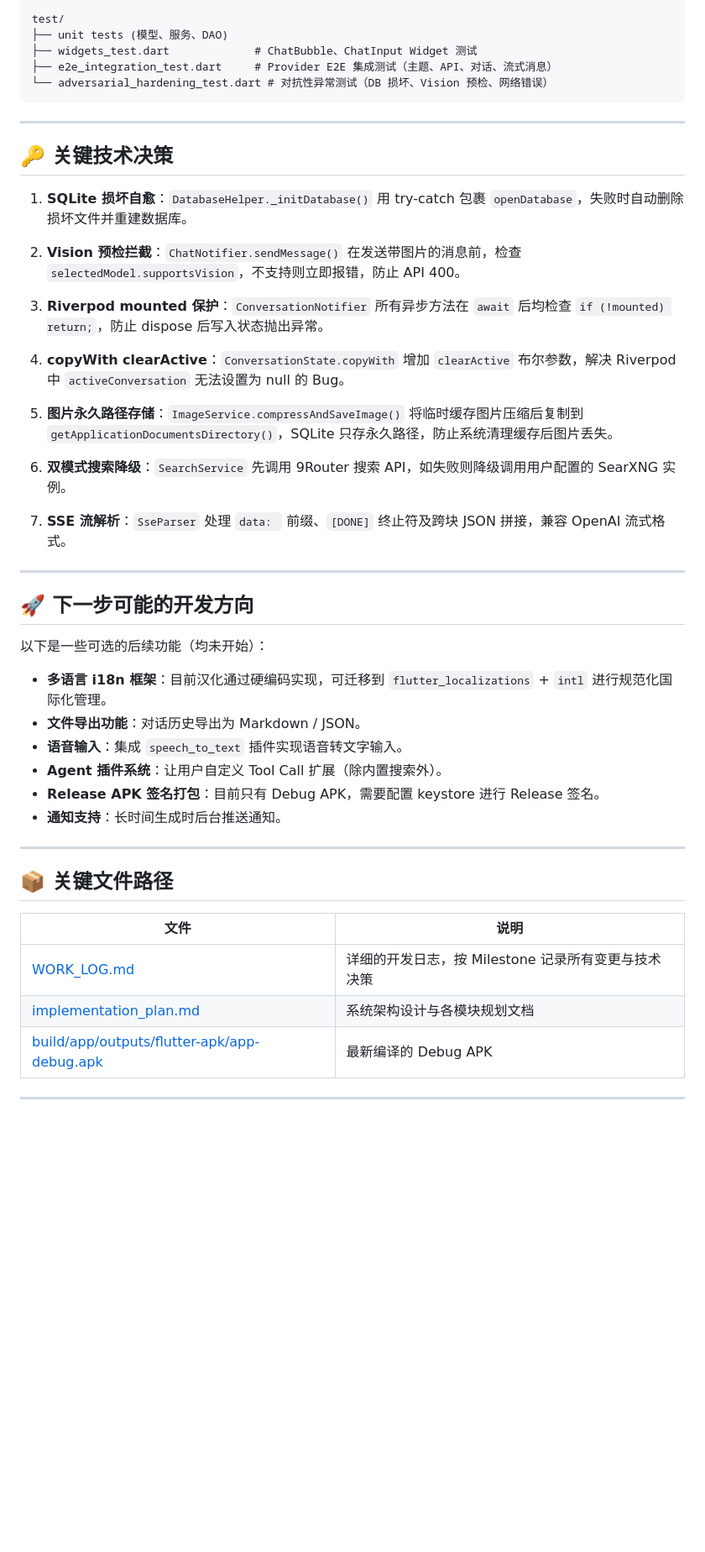
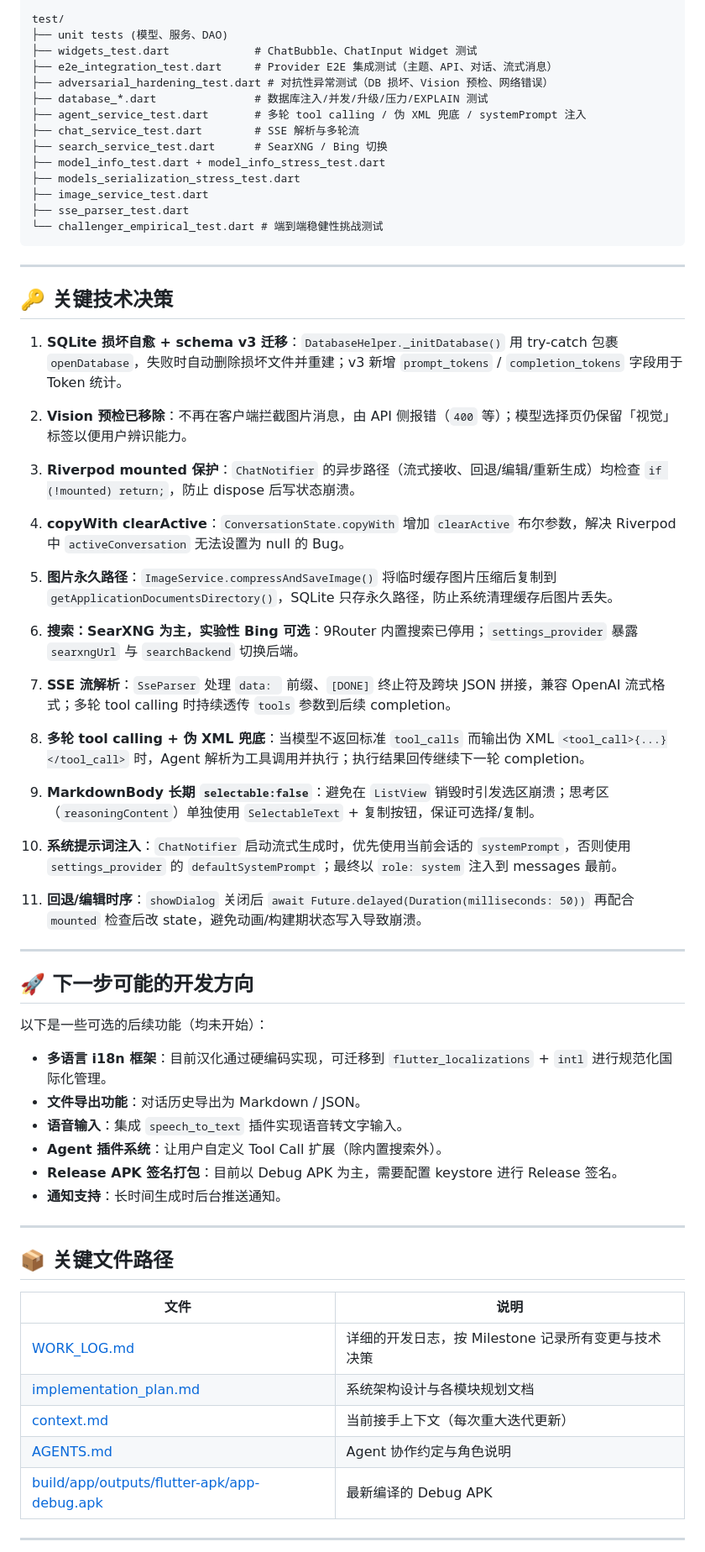
Before and after one commit to naruse-love/chat-app, a Markdown page: .agents/context.md, the part around one of its changes. Shown at 84% size. Rendered like a GitHub page; blank space fills up the shorter version.

````diff
--- a/.agents/context.md
+++ b/.agents/context.md
@@ -84,26 +87,43 @@ test/
 ├── unit tests (模型、服务、DAO)
 ├── widgets_test.dart             # ChatBubble、ChatInput Widget 测试
 ├── e2e_integration_test.dart     # Provider E2E 集成测试（主题、API、对话、流式消息）
-└── adversarial_hardening_test.dart # 对抗性异常测试（DB 损坏、Vision 预检、网络错误）
+├── adversarial_hardening_test.dart # 对抗性异常测试（DB 损坏、Vision 预检、网络错误）
+├── database_*.dart               # 数据库注入/并发/升级/压力/EXPLAIN 测试
+├── agent_service_test.dart       # 多轮 tool calling / 伪 XML 兜底 / systemPrompt 注入
+├── chat_service_test.dart        # SSE 解析与多轮流
+├── search_service_test.dart      # SearXNG / Bing 切换
+├── model_info_test.dart + model_info_stress_test.dart
+├── models_serialization_stress_test.dart
+├── image_service_test.dart
+├── sse_parser_test.dart
+└── challenger_empirical_test.dart # 端到端稳健性挑战测试
 ```
 
 ---
 
 ## 🔑 关键技术决策
 
-1. **SQLite 损坏自愈**：`DatabaseHelper._initDatabase()` 用 try-catch 包裹 `openDatabase`，失败时自动删除损坏文件并重建数据库。
+1. **SQLite 损坏自愈 + schema v3 迁移**：`DatabaseHelper._initDatabase()` 用 try-catch 包裹 `openDatabase`，失败时自动删除损坏文件并重建；v3 新增 `prompt_tokens` / `completion_tokens` 字段用于 Token 统计。
 
-2. **Vision 预检拦截**：`ChatNotifier.sendMessage()` 在发送带图片的消息前，检查 `selectedModel.supportsVision`，不支持则立即报错，防止 API 400。
+2. **Vision 预检已移除**：不再在客户端拦截图片消息，由 API 侧报错（`400` 等）；模型选择页仍保留「视觉」标签以便用户辨识能力。
 
-3. **Riverpod mounted 保护**：`ConversationNotifier` 所有异步方法在 `await` 后均检查 `if (!mounted) return;`，防止 dispose 后写入状态抛出异常。
+3. **Riverpod mounted 保护**：`ChatNotifier` 的异步路径（流式接收、回退/编辑/重新生成）均检查 `if (!mounted) return;`，防止 dispose 后写状态崩溃。
 
 4. **copyWith clearActive**：`ConversationState.copyWith` 增加 `clearActive` 布尔参数，解决 Riverpod 中 `activeConversation` 无法设置为 null 的 Bug。
 
-5. **图片永久路径存储**：`ImageService.compressAndSaveImage()` 将临时缓存图片压缩后复制到 `getApplicationDocumentsDirectory()`，SQLite 只存永久路径，防止系统清理缓存后图片丢失。
+5. **图片永久路径**：`ImageService.compressAndSaveImage()` 将临时缓存图片压缩后复制到 `getApplicationDocumentsDirectory()`，SQLite 只存永久路径，防止系统清理缓存后图片丢失。
 
-6. **双模式搜索降级**：`SearchService` 先调用 9Router 搜索 API，如失败则降级调用用户配置的 SearXNG 实例。
+6. **搜索：SearXNG 为主，实验性 Bing 可选**：9Router 内置搜索已停用；`settings_provider` 暴露 `searxngUrl` 与 `searchBackend` 切换后端。
 
-7. **SSE 流解析**：`SseParser` 处理 `data: ` 前缀、`[DONE]` 终止符及跨块 JSON 拼接，兼容 OpenAI 流式格式。
+7. **SSE 流解析**：`SseParser` 处理 `data: ` 前缀、`[DONE]` 终止符及跨块 JSON 拼接，兼容 OpenAI 流式格式；多轮 tool calling 时持续透传 `tools` 参数到后续 completion。
+
+8. **多轮 tool calling + 伪 XML 兜底**：当模型不返回标准 `tool_calls` 而输出伪 XML `<tool_call>{...}</tool_call>` 时，Agent 解析为工具调用并执行；执行结果回传继续下一轮 completion。
+
+9. **MarkdownBody 长期 `selectable:false`**：避免在 `ListView` 销毁时引发选区崩溃；思考区（`reasoningContent`）单独使用 `SelectableText` + 复制按钮，保证可选择/复制。
+
+10. **系统提示词注入**：`ChatNotifier` 启动流式生成时，优先使用当前会话的 `systemPrompt`，否则使用 `settings_provider` 的 `defaultSystemPrompt`；最终以 `role: system` 注入到 messages 最前。
+
+11. **回退/编辑时序**：`showDialog` 关闭后 `await Future.delayed(Duration(milliseconds: 50))` 再配合 `mounted` 检查后改 state，避免动画/构建期状态写入导致崩溃。
 
 ---
 
@@ -115,7 +135,7 @@ test/
 - **文件导出功能**：对话历史导出为 Markdown / JSON。
 - **语音输入**：集成 `speech_to_text` 插件实现语音转文字输入。
 - **Agent 插件系统**：让用户自定义 Tool Call 扩展（除内置搜索外）。
-- **Release APK 签名打包**：目前只有 Debug APK，需要配置 keystore 进行 Release 签名。
+- **Release APK 签名打包**：目前以 Debug APK 为主，需要配置 keystore 进行 Release 签名。
 - **通知支持**：长时间生成时后台推送通知。
 
 ---
@@ -126,6 +146,8 @@ test/
 |------|------|
 | [WORK_LOG.md](../WORK_LOG.md) | 详细的开发日志，按 Milestone 记录所有变更与技术决策 |
 | [implementation_plan.md](../implementation_plan.md) | 系统架构设计与各模块规划文档 |
+| [context.md](context.md) | 当前接手上下文（每次重大迭代更新） |
+| [AGENTS.md](AGENTS.md) | Agent 协作约定与角色说明 |
 | [build/app/outputs/flutter-apk/app-debug.apk](../build/app/outputs/flutter-apk/app-debug.apk) | 最新编译的 Debug APK |
 
 ---
````
Also changed, not shown: other parts of .agents/context.md (+22 -19 lines), .agents/AGENTS.md (+2 -2 lines).
